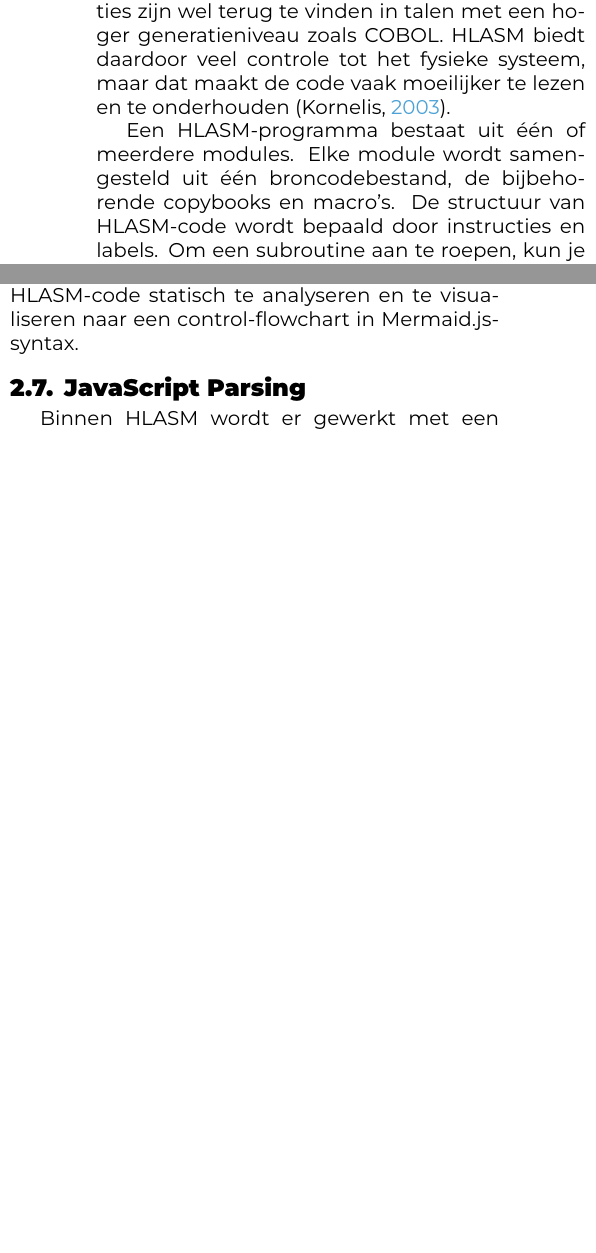
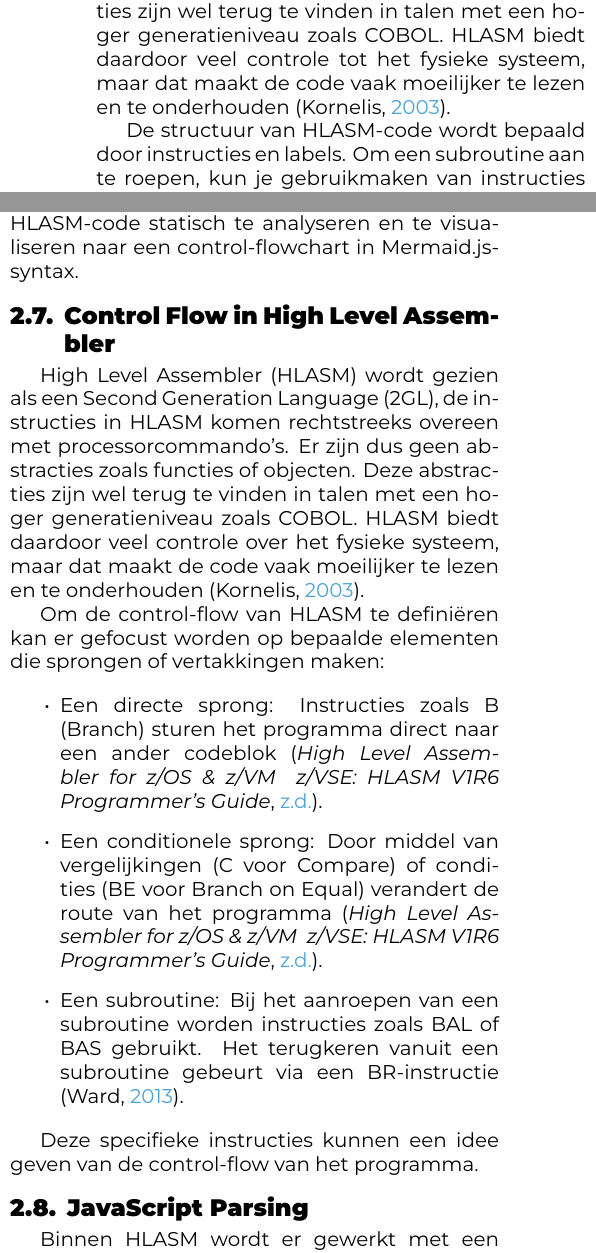
Before and after one commit to Sarah-Bader/Bachelorproef_26-25, a LaTeX document (voorstel/BaderSarah-BPvoorstel.tex, which reads voorstel/voorstel-inhoud.tex, voorstel/voorstel.bib): two parts of the columns of page 3 of 6, joined at a grey line, cut so that both start at the same text, the shorter picture padded with empty space. Compiled offline with XeLaTeX.

Commit message:
edited HLASM sub section in Literatuurstudie

```diff
--- a/voorstel/voorstel-inhoud.tex
+++ b/voorstel/voorstel-inhoud.tex
@@ -86,11 +86,26 @@ Het doel van dit onderzoek is het ontwikkelen van een lichte tool die HLASM-code
 
 High Level Assembler (HLASM) wordt gezien als een Second Generation Language (2GL), de instructies in HLASM komen rechtstreeks overeen met processorcommando's. Er zijn dus geen abstracties zoals functies of objecten. Deze abstracties zijn wel terug te vinden in talen met een hoger generatieniveau zoals COBOL. HLASM biedt daardoor veel controle tot het fysieke systeem, maar dat maakt de code vaak moeilijker te lezen en te onderhouden \autocite{kornelis_2003}.
 
-Een HLASM-programma bestaat uit één of meerdere modules. Elke module wordt samengesteld uit één broncodebestand, de bijbehorende copybooks en macro's. De structuur van HLASM-code wordt bepaald door instructies en labels. Om een subroutine aan te roepen, kun je gebruikmaken van instructies zoals BAL of BAS. Deze instructies slaan het retouradres (het adres van de instructie na de call) op in een register. Om terug te keren vanuit een subroutine kun je gebruikmaken van de instructie BR (Branch to Register), met deze instructie spring je naar het adres in het meegegeven register \autocite{ward_2013}.
+De structuur van HLASM-code wordt bepaald door instructies en labels. Om een subroutine aan te roepen, kun je gebruikmaken van instructies zoals BAL of BAS. Deze instructies slaan het retouradres (het adres van de instructie na de call) op in een register. Om terug te keren vanuit een subroutine kun je gebruikmaken van de instructie BR (Branch to Register), met deze instructie spring je naar het adres in het meegegeven register \autocite{ward_2013}.
 
 Op de IBM 370- en z/OS-mainframes is er geen hardware-stack. In plaats daarvan wordt er gebruikgemaakt van een gelinkte lijst van save areas. Een save area is een opslagruimte waarin kopieën van alle registerwaarden en de verwijzingen naar de volgende en vorige save area zijn opgeslagen. De control flow is dus gedefinieerd in de registers en niet in een stack. Daardoor is het de taak van de ontwikkelaar om de calls en de returns, van en naar subroutines, zelf goed af te handelen door middel van de registerwaarden \autocite{ward_2013}.
 
 HLASM-code heeft vaste labels en instructies om de control flow van het programma te bepalen. Voor het aanroepen heb je instructies zoals BAL of BAS en voor het terugkeren heb je bijvoorbeeld BR, hierdoor kan de structuur van het programma vastgesteld worden. Dit biedt de mogelijkheid om op een geautomatiseerde manier HLASM-code statisch te analyseren en te visualiseren naar een control-flowchart in Mermaid.js-syntax.
+
+\subsection{Control Flow in High Level Assembler}
+
+High Level Assembler (HLASM) wordt gezien als een Second Generation Language (2GL), de instructies in HLASM komen rechtstreeks overeen met processorcommando's. Er zijn dus geen abstracties zoals functies of objecten. Deze abstracties zijn wel terug te vinden in talen met een hoger generatieniveau zoals COBOL. HLASM biedt daardoor veel controle over het fysieke systeem, maar dat maakt de code vaak moeilijker te lezen en te onderhouden \autocite{kornelis_2003}.
+
+Om de control-flow van HLASM te definiëren kan er gefocust worden op bepaalde elementen die sprongen of vertakkingen maken:
+
+\begin{itemize}
+    \item Een directe sprong: Instructies zoals B (Branch) sturen het programma direct naar een ander codeblok \autocite{ibm_hlasm_programmers_guide}.
+    \item Een conditionele sprong: Door middel van vergelijkingen (C voor Compare) of condities (BE voor Branch on Equal) verandert de route van het programma \autocite{ibm_hlasm_programmers_guide}.
+    \item Een subroutine: Bij het aanroepen van een subroutine worden instructies zoals BAL of BAS gebruikt. Het terugkeren vanuit een subroutine gebeurt via een BR-instructie \autocite{ward_2013}.
+\end{itemize}
+
+Deze specifieke instructies kunnen een idee geven van de control-flow van het programma.
+
 
 \subsection{JavaScript Parsing}
 Binnen HLASM wordt er gewerkt met een vaste kolom-gebaseerde indeling. Elk onderdeel van de code staat op een vaste plek. Elke kolom heeft een eigen functie: kolommen 1-8 zijn voor labels, kolommen 10-14 voor de instructie en vanaf kolom 16 staan de operanden. Na kolom 71 wordt alles beschouwd als commentaar of wordt het genegeerd \autocite{ibm_hlasm}.
--- a/voorstel/voorstel.bib
+++ b/voorstel/voorstel.bib
@@ -160,6 +160,12 @@
               year={2003}
               }
 
+   @manual{ibm_hlasm_programmers_guide,
+       title={High Level Assembler for z/OS \& z/VM & z/VSE: HLASM V1R6 Programmer's Guide},
+       organization={IBM Corporation},
+       note={SC26-4941-07}
+   }
+
    @InProceedings{fidge_2002,
        author={Fidge, C. J.},
        editor={Eriksson, Lars-Henrik
```
Also changed, not shown: voorstel/voorstel-inhoud.tex (1 more changed lines), voorstel/voorstel.bib (1 more changed lines).
